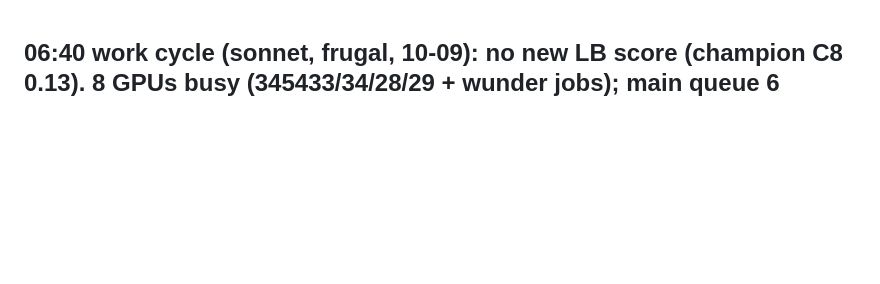
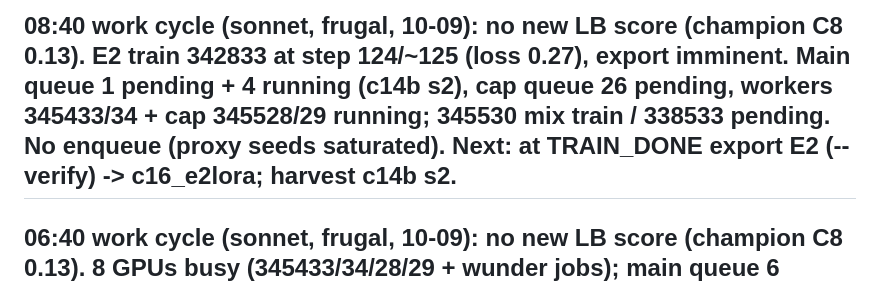
Before and after one commit to infinity2147/Roomies, a Markdown page: ops/autopilot/STATE.md, the part around the change. Drawn GitHub-style; blank space fills up the shorter version.

Commit message:
Autopilot 08:40: status update
Co-Authored-By: Claude Opus 5.5 <noreply@anthropic.com>

```diff
--- a/ops/autopilot/STATE.md
+++ b/ops/autopilot/STATE.md
@@ -1,3 +1,5 @@
+## 08:40 work cycle (sonnet, frugal, 10-09): no new LB score (champion C8 0.13). E2 train 342833 at step 124/~125 (loss 0.27), export imminent. Main queue 1 pending + 4 running (c14b s2), cap queue 26 pending, workers 345433/34 + cap 345528/29 running; 345530 mix train / 338533 pending. No enqueue (proxy seeds saturated). Next: at TRAIN_DONE export E2 (--verify) -> c16_e2lora; harvest c14b s2.
+
 ## 06:40 work cycle (sonnet, frugal, 10-09): no new LB score (champion C8 0.13). 8 GPUs busy (345433/34/28/29 + wunder jobs); main queue 6 pending/4 running (c15n512 s2, c14b s2), queue_cap ~28 pending/12 done; E2 train 342833 step 113/~125 (loss 0.295), 345530 mix train + 338533 pending (Priority). No change to release (C9ae_t5, capped). Next: at TRAIN_DONE export E2 (--verify) -> c16_e2lora; harvest c14b/c15n512 s2 px_report; build own-data from queue_cap captures.
 
 ## 04:40 work cycle (sonnet, frugal): no new LB score (champion C8 0.13). Workers 345433/345434 running (+cap 345528/29), 338533/337593 pending; queue 11 pending (c15n512 s2 x3, c14b s2 x8) + ops/queue_cap ~30 pending. E2 train 342833 step 101/~125 (loss 0.27-0.32, ~25 h in). SWE-Hero conversion 345526 finished (data/derived/sft/e2_swe_hero), ap-train-mix 345530 PENDING (priority). 10-09 release unchanged (C9ae_t5, capped). Next: harvest c14b/c15n512 s2 px_report, export E2 at TRAIN_DONE (~step 125), build own-data via build_dataset once capture finishes.
```
